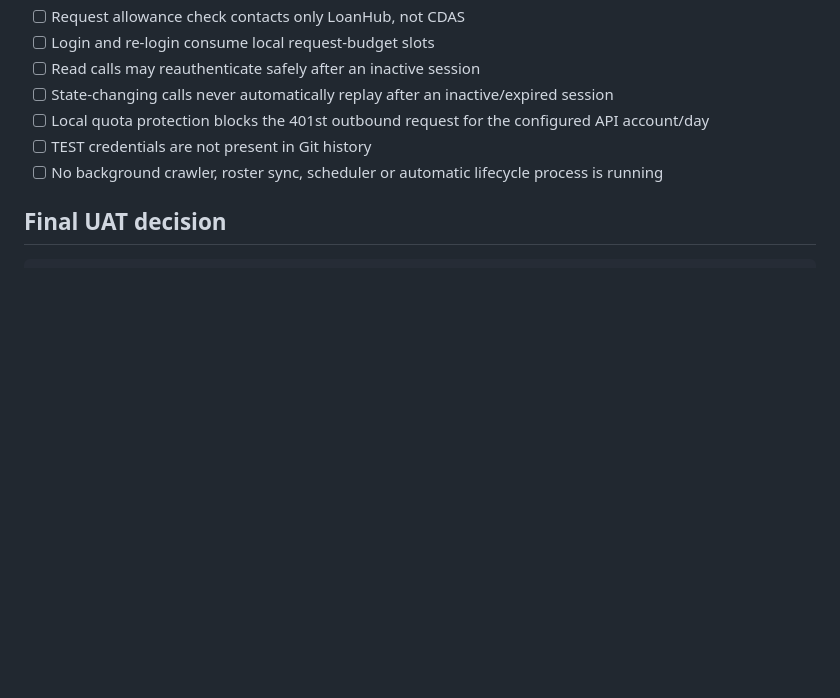
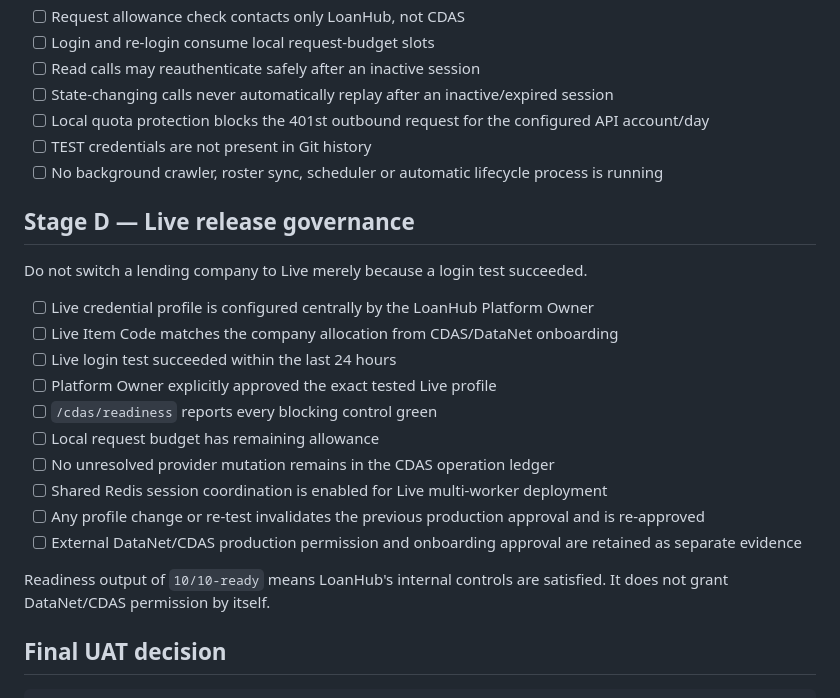
Before and after one commit to ithute-stak/LoanHub, a Markdown page: docs/cdas-uat-checklist.md, the part around the change. GitHub-like rendering; blank space fills up the shorter version.

Commit message:
Document CDAS live release acceptance controls

````diff
--- a/docs/cdas-uat-checklist.md
+++ b/docs/cdas-uat-checklist.md
@@ -222,6 +222,22 @@ Endpoint: `/api/policy/settled-deduction`
 - [ ] TEST credentials are not present in Git history
 - [ ] No background crawler, roster sync, scheduler or automatic lifecycle process is running
 
+## Stage D — Live release governance
+
+Do not switch a lending company to Live merely because a login test succeeded.
+
+- [ ] Live credential profile is configured centrally by the LoanHub Platform Owner
+- [ ] Live Item Code matches the company allocation from CDAS/DataNet onboarding
+- [ ] Live login test succeeded within the last 24 hours
+- [ ] Platform Owner explicitly approved the exact tested Live profile
+- [ ] `/cdas/readiness` reports every blocking control green
+- [ ] Local request budget has remaining allowance
+- [ ] No unresolved provider mutation remains in the CDAS operation ledger
+- [ ] Shared Redis session coordination is enabled for Live multi-worker deployment
+- [ ] Any profile change or re-test invalidates the previous production approval and is re-approved
+- [ ] External DataNet/CDAS production permission and onboarding approval are retained as separate evidence
+
+Readiness output of `10/10-ready` means LoanHub's internal controls are satisfied. It does not grant DataNet/CDAS permission by itself.
 ## Final UAT decision
 
 ```text
````
